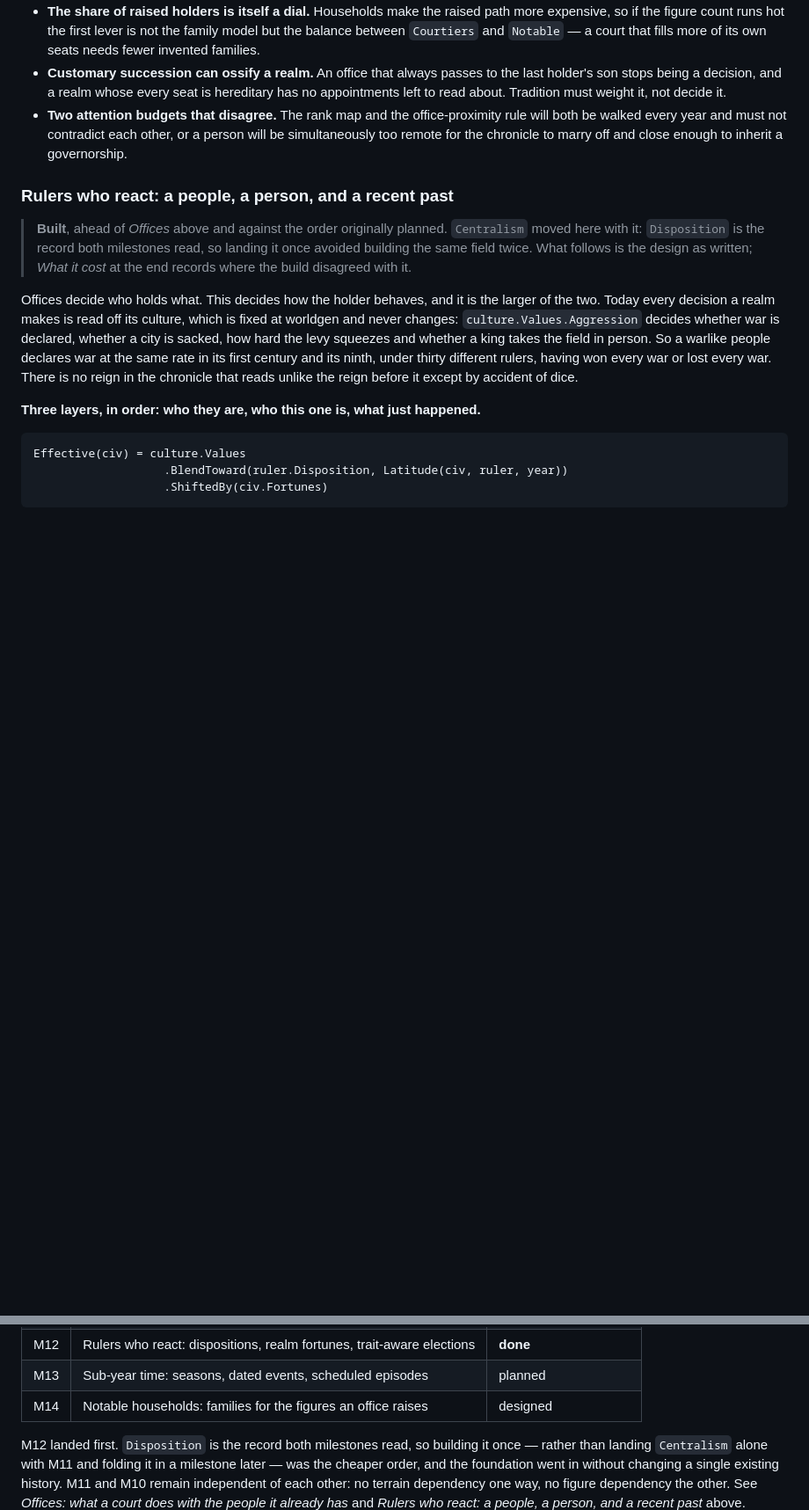
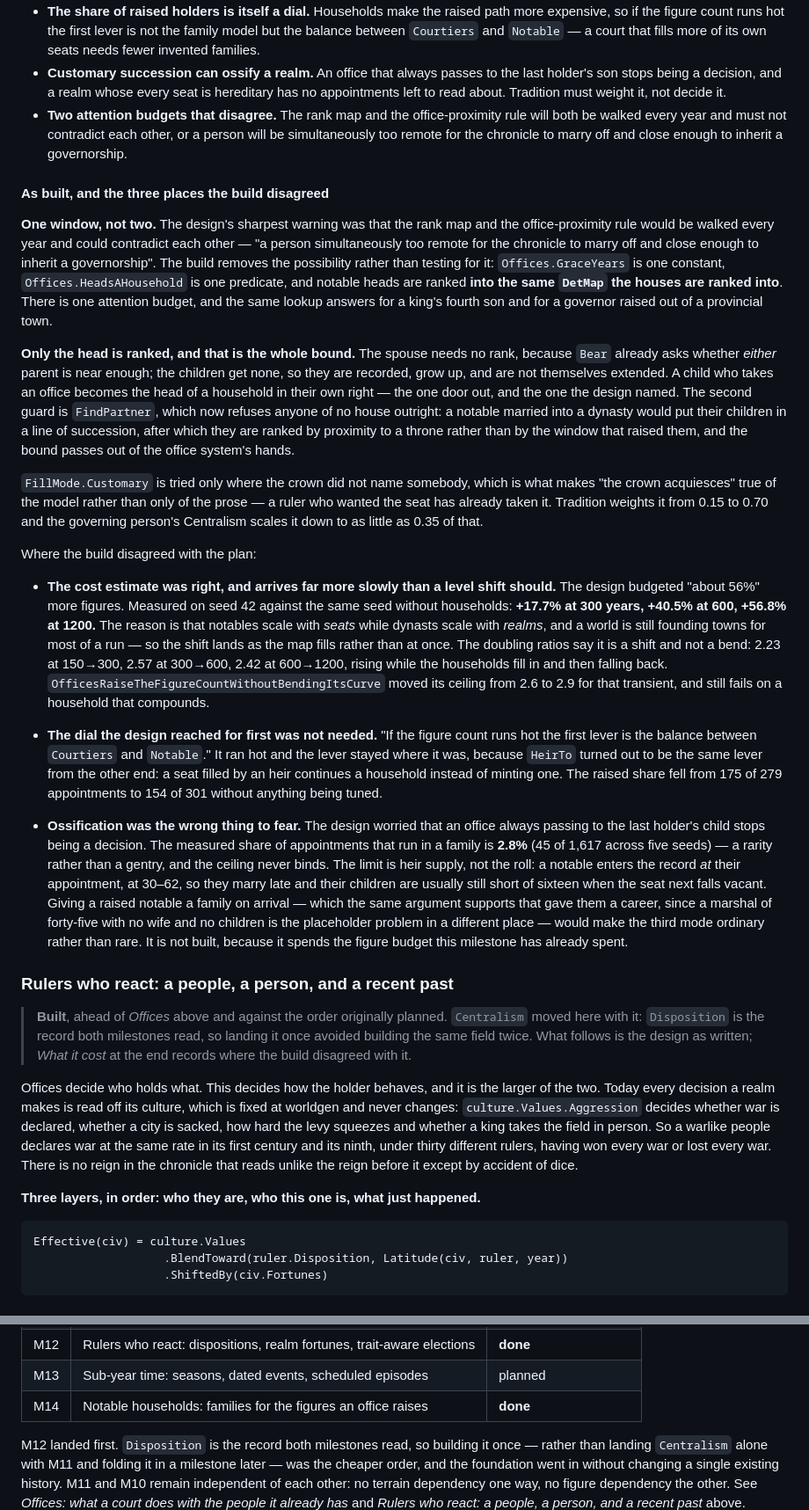
Before and after one commit to lalmei/historia_extera, a Markdown page: DESIGN.md, 2 parts joined by grey strips. Shown at 88% size. GitHub-like rendering; blank space fills up the shorter version.

Commit message:
📝 design: record M14 as built, and the three places the build disagreed.
The cost estimate was right and arrives far more slowly than a level shift should,
because notables scale with seats and a world is still founding towns for most of a
run. The dial the design reached for first — the balance between Courtiers and
Notable — was not needed, because filling a seat from an heir turned out to be the
same lever from the other end. And ossification was the wrong thing to fear: the
measured share of offices that run in a family is 2.8%, limited by heir supply rather
than by the roll, since a notable enters the record at their appointment and so
marries late. What would make the third mode ordinary is named and not built.

```diff
--- a/DESIGN.md
+++ b/DESIGN.md
@@ -1050,6 +1051,56 @@ gentry comes from, and eventually the pressure a centralising ruler pushes again
 - **Two attention budgets that disagree.** The rank map and the office-proximity rule will both
   be walked every year and must not contradict each other, or a person will be simultaneously too
   remote for the chronicle to marry off and close enough to inherit a governorship.
+
+#### As built, and the three places the build disagreed
+
+**One window, not two.** The design's sharpest warning was that the rank map and the office-proximity
+rule would be walked every year and could contradict each other — "a person simultaneously too remote
+for the chronicle to marry off and close enough to inherit a governorship". The build removes the
+possibility rather than testing for it: `Offices.GraceYears` is one constant, `Offices.HeadsAHousehold`
+is one predicate, and notable heads are ranked **into the same `DetMap` the houses are ranked into**.
+There is one attention budget, and the same lookup answers for a king's fourth son and for a governor
+raised out of a provincial town.
+
+**Only the head is ranked, and that is the whole bound.** The spouse needs no rank, because `Bear`
+already asks whether *either* parent is near enough; the children get none, so they are recorded, grow
+up, and are not themselves extended. A child who takes an office becomes the head of a household in
+their own right — the one door out, and the one the design named. The second guard is
+`FindPartner`, which now refuses anyone of no house outright: a notable married into a dynasty would
+put their children in a line of succession, after which they are ranked by proximity to a throne
+rather than by the window that raised them, and the bound passes out of the office system's hands.
+
+`FillMode.Customary` is tried only where the crown did not name somebody, which is what makes "the
+crown acquiesces" true of the model rather than only of the prose — a ruler who wanted the seat has
+already taken it. Tradition weights it from 0.15 to 0.70 and the governing person's Centralism scales
+it down to as little as 0.35 of that.
+
+Where the build disagreed with the plan:
+
+- **The cost estimate was right, and arrives far more slowly than a level shift should.** The design
+  budgeted "about 56%" more figures. Measured on seed 42 against the same seed without households:
+  **+17.7% at 300 years, +40.5% at 600, +56.8% at 1200.** The reason is that notables scale with
+  *seats* while dynasts scale with *realms*, and a world is still founding towns for most of a run —
+  so the shift lands as the map fills rather than at once. The doubling ratios say it is a shift and
+  not a bend: 2.23 at 150→300, 2.57 at 300→600, 2.42 at 600→1200, rising while the households fill in
+  and then falling back. `OfficesRaiseTheFigureCountWithoutBendingItsCurve` moved its ceiling from
+  2.6 to 2.9 for that transient, and still fails on a household that compounds.
+
+- **The dial the design reached for first was not needed.** "If the figure count runs hot the first
+  lever is the balance between `Courtiers` and `Notable`." It ran hot and the lever stayed where it
+  was, because `HeirTo` turned out to be the same lever from the other end: a seat filled by an heir
+  continues a household instead of minting one. The raised share fell from 175 of 279 appointments to
+  154 of 301 without anything being tuned.
+
+- **Ossification was the wrong thing to fear.** The design worried that an office always passing to
+  the last holder's child stops being a decision. The measured share of appointments that run in a
+  family is **2.8%** (45 of 1,617 across five seeds) — a rarity rather than a gentry, and the ceiling
+  never binds. The limit is heir supply, not the roll: a notable enters the record *at* their
+  appointment, at 30–62, so they marry late and their children are usually still short of sixteen when
+  the seat next falls vacant. Giving a raised notable a family on arrival — which the same argument
+  supports that gave them a career, since a marshal of forty-five with no wife and no children is the
+  placeholder problem in a different place — would make the third mode ordinary rather than rare. It
+  is not built, because it spends the figure budget this milestone has already spent.
 
 ### Rulers who react: a people, a person, and a recent past
 
@@ -2043,7 +2094,7 @@ clock is a different project that this one should not pre-empt.
 | M11 | Offices: appointments, governors, founding parties | **done** |
 | M12 | Rulers who react: dispositions, realm fortunes, trait-aware elections | **done** |
 | M13 | Sub-year time: seasons, dated events, scheduled episodes | planned |
-| M14 | Notable households: families for the figures an office raises | designed |
+| M14 | Notable households: families for the figures an office raises | **done** |
 
 M12 landed first. `Disposition` is the record both milestones read, so building it once — rather
 than landing `Centralism` alone with M11 and folding it in a milestone later — was the cheaper
```
Also changed, not shown: other parts of DESIGN.md (+8 -7 lines).
